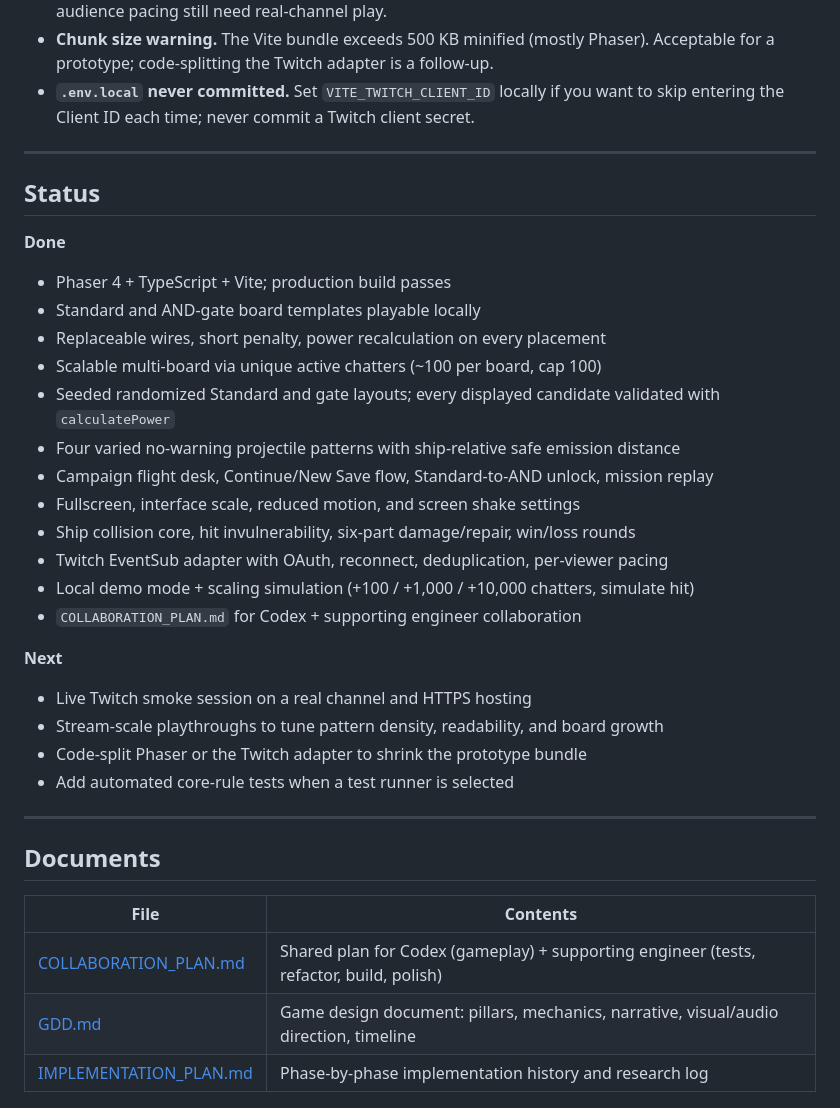
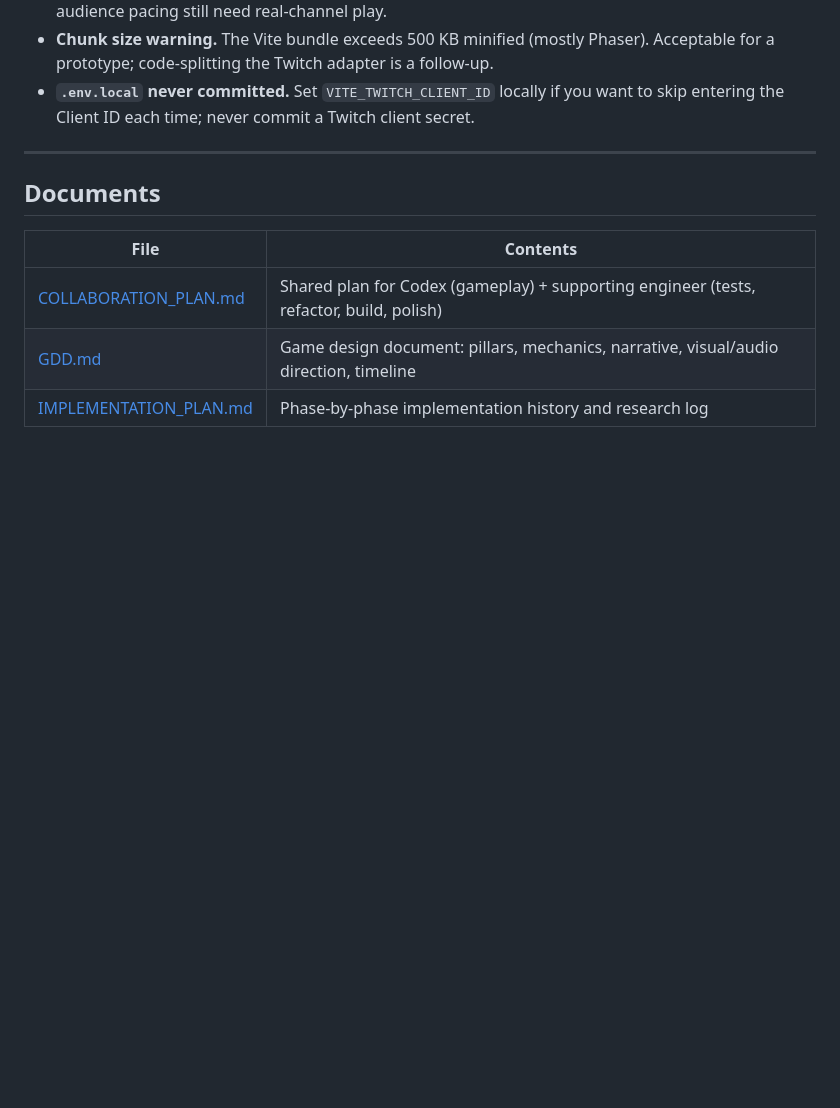
Before and after one commit to SebastianAbeSantoso/Dead-Circuit, a Markdown page: README.md, the part around one of its changes. GitHub-like rendering; blank space fills up the shorter version.

```diff
--- a/README.md
+++ b/README.md
@@ -162,30 +100,6 @@ Built with `npm run dev` (Vite, port 5173) or `npm run build` (type-check + stat
 
 ---
 
-## Status
-
-**Done**
-- Phaser 4 + TypeScript + Vite; production build passes
-- Standard and AND-gate board templates playable locally
-- Replaceable wires, short penalty, power recalculation on every placement
-- Scalable multi-board via unique active chatters (~100 per board, cap 100)
-- Seeded randomized Standard and gate layouts; every displayed candidate validated with `calculatePower`
-- Four varied no-warning projectile patterns with ship-relative safe emission distance
-- Campaign flight desk, Continue/New Save flow, Standard-to-AND unlock, mission replay
-- Fullscreen, interface scale, reduced motion, and screen shake settings
-- Ship collision core, hit invulnerability, six-part damage/repair, win/loss rounds
-- Twitch EventSub adapter with OAuth, reconnect, deduplication, per-viewer pacing
-- Local demo mode + scaling simulation (+100 / +1,000 / +10,000 chatters, simulate hit)
-- `COLLABORATION_PLAN.md` for Codex + supporting engineer collaboration
-
-**Next**
-- Live Twitch smoke session on a real channel and HTTPS hosting
-- Stream-scale playthroughs to tune pattern density, readability, and board growth
-- Code-split Phaser or the Twitch adapter to shrink the prototype bundle
-- Add automated core-rule tests when a test runner is selected
-
----
-
 ## Documents
 
 | File | Contents |
```
Also changed, not shown: other parts of README.md (+0 -62 lines).
